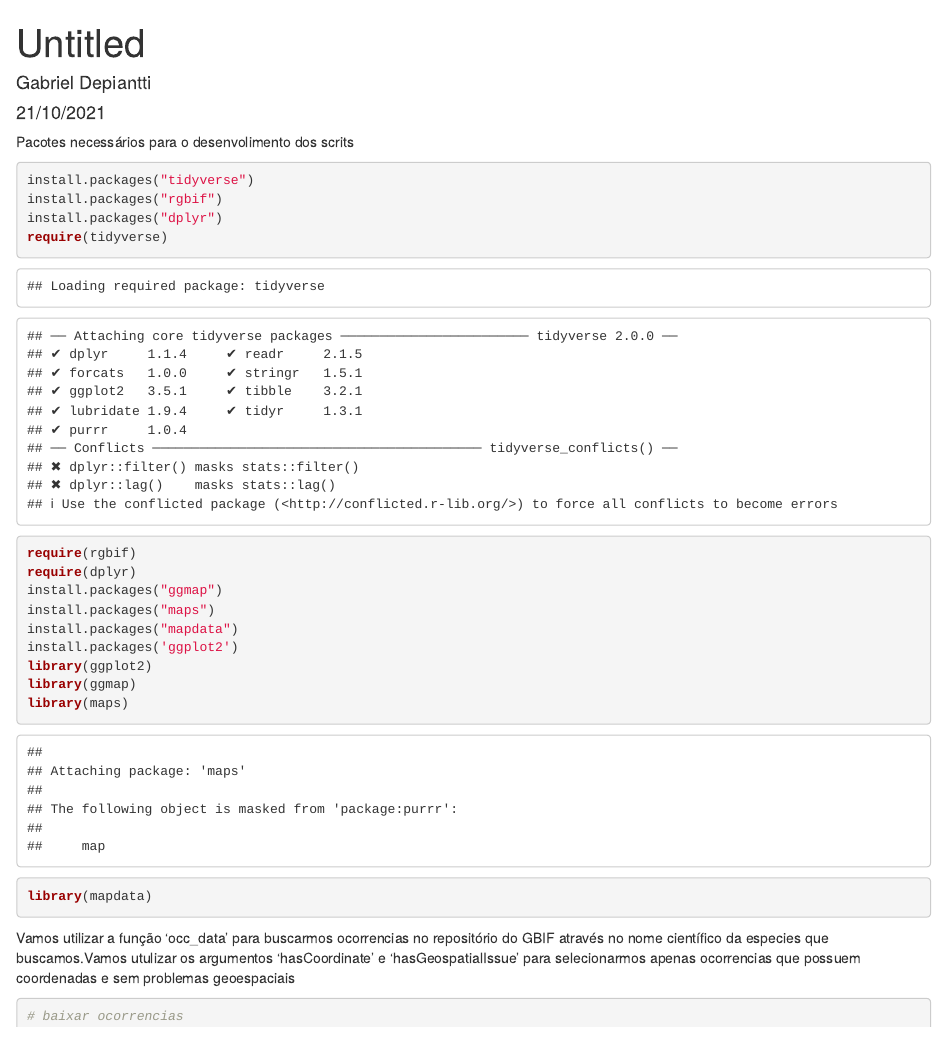
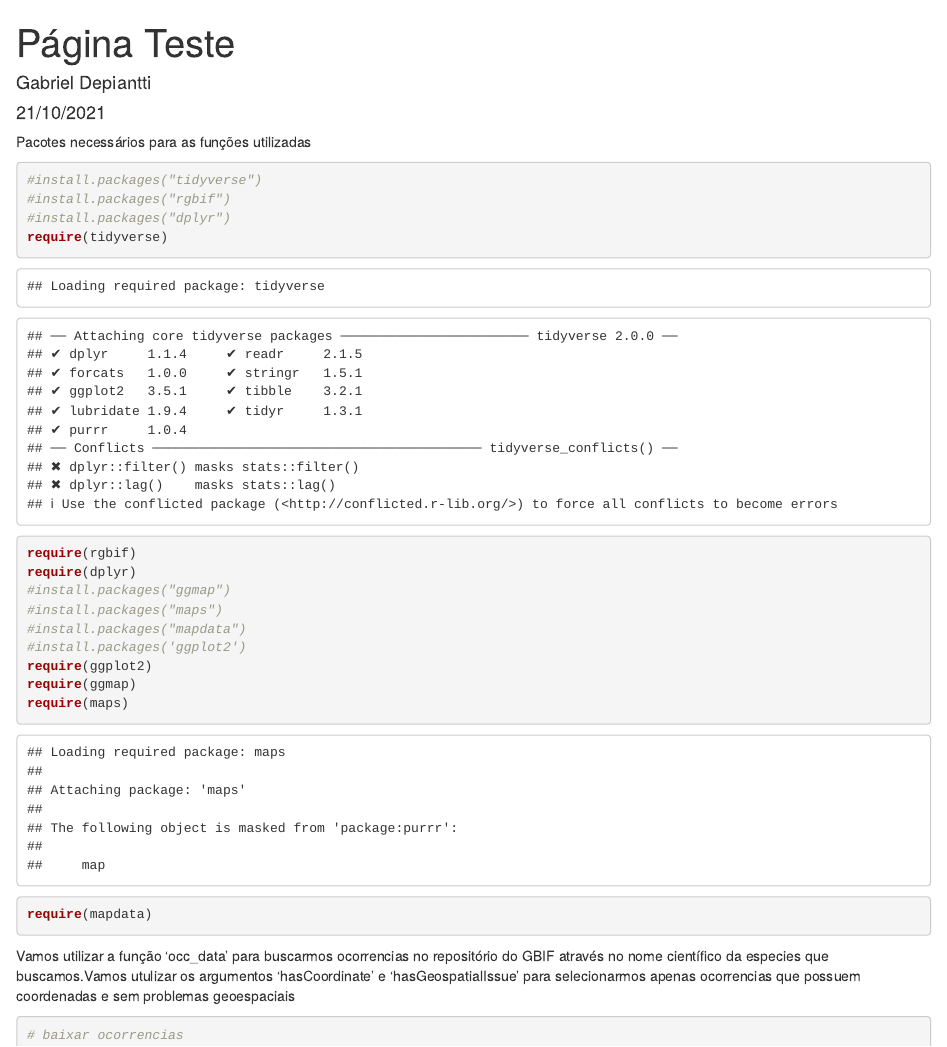
Before and after one commit to Depiantti27/Atividade_Cien_colab, an R Markdown document (index.Rmd): the page in a window 1100 px wide, from its top. Rendered offline with R 4.5, knitr and Pandoc, with nearby package versions; some code elsewhere in the file could not run offline.

Commit message:
criado index

````diff
--- a/Atividade_4.Rmd
+++ b/index.Rmd
@@ -1,27 +1,27 @@
 ---
-title: "Untitled"
+title: "Página Teste"
 author: "Gabriel Depiantti"
 date: "21/10/2021"
 output: html_document
 ---
 
 
-Pacotes necessários para o desenvolimento dos scrits
+Pacotes necessários para as funções utilizadas
 ```{r}
-install.packages("tidyverse")
-install.packages("rgbif")
-install.packages("dplyr")
+#install.packages("tidyverse")
+#install.packages("rgbif")
+#install.packages("dplyr")
 require(tidyverse)
 require(rgbif)
 require(dplyr)
-install.packages("ggmap")
-install.packages("maps")
-install.packages("mapdata")
-install.packages('ggplot2')
-library(ggplot2)
-library(ggmap)
-library(maps)
-library(mapdata)
+#install.packages("ggmap")
+#install.packages("maps")
+#install.packages("mapdata")
+#install.packages('ggplot2')
+require(ggplot2)
+require(ggmap)
+require(maps)
+require(mapdata)
 ```
 
 
````
Also changed, not shown: index.Rmd (7 more changed lines).
